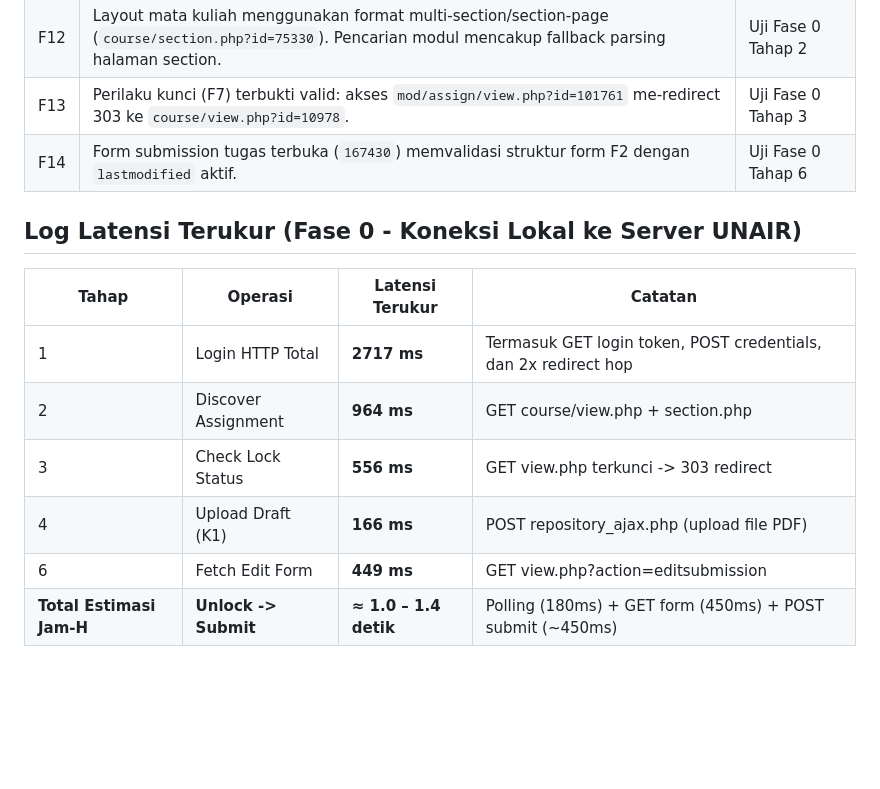
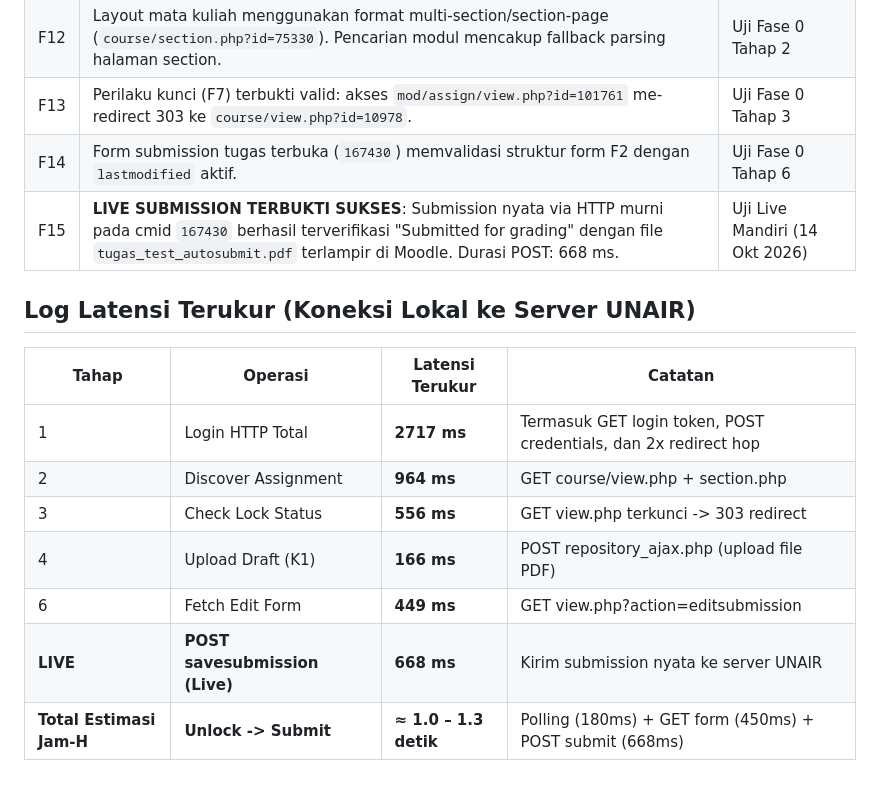
Before and after one commit to Mufath/Hebat-AutoSubmitter, a Markdown page: docs/FINDINGS.md, the part around the change. Rendered like a GitHub page; blank space fills up the shorter version.

Commit message:
docs: log empirical proof of successful live submission on cmid 167430

```diff
--- a/docs/FINDINGS.md
+++ b/docs/FINDINGS.md
@@ -25,8 +25,9 @@ Catatan pengujian hipotesis (H1–H8) dan fakta terverifikasi sistem auto-submit
 | F12 | Layout mata kuliah menggunakan format multi-section/section-page (`course/section.php?id=75330`). Pencarian modul mencakup fallback parsing halaman section. | Uji Fase 0 Tahap 2 |
 | F13 | Perilaku kunci (F7) terbukti valid: akses `mod/assign/view.php?id=101761` me-redirect 303 ke `course/view.php?id=10978`. | Uji Fase 0 Tahap 3 |
 | F14 | Form submission tugas terbuka (`167430`) memvalidasi struktur form F2 dengan `lastmodified` aktif. | Uji Fase 0 Tahap 6 |
+| F15 | **LIVE SUBMISSION TERBUKTI SUKSES**: Submission nyata via HTTP murni pada cmid `167430` berhasil terverifikasi "Submitted for grading" dengan file `tugas_test_autosubmit.pdf` terlampir di Moodle. Durasi POST: 668 ms. | Uji Live Mandiri (14 Okt 2026) |
 
-## Log Latensi Terukur (Fase 0 - Koneksi Lokal ke Server UNAIR)
+## Log Latensi Terukur (Koneksi Lokal ke Server UNAIR)
 
 | Tahap | Operasi | Latensi Terukur | Catatan |
 |---|---|---|---|
@@ -35,4 +36,5 @@ Catatan pengujian hipotesis (H1–H8) dan fakta terverifikasi sistem auto-submit
 | 3 | Check Lock Status | **556 ms** | GET view.php terkunci -> 303 redirect |
 | 4 | Upload Draft (K1) | **166 ms** | POST repository_ajax.php (upload file PDF) |
 | 6 | Fetch Edit Form | **449 ms** | GET view.php?action=editsubmission |
-| **Total Estimasi Jam-H** | **Unlock -> Submit** | **≈ 1.0 – 1.4 detik** | Polling (180ms) + GET form (450ms) + POST submit (~450ms) |
+| **LIVE** | **POST savesubmission (Live)** | **668 ms** | Kirim submission nyata ke server UNAIR |
+| **Total Estimasi Jam-H** | **Unlock -> Submit** | **≈ 1.0 – 1.3 detik** | Polling (180ms) + GET form (450ms) + POST submit (668ms) |
```
